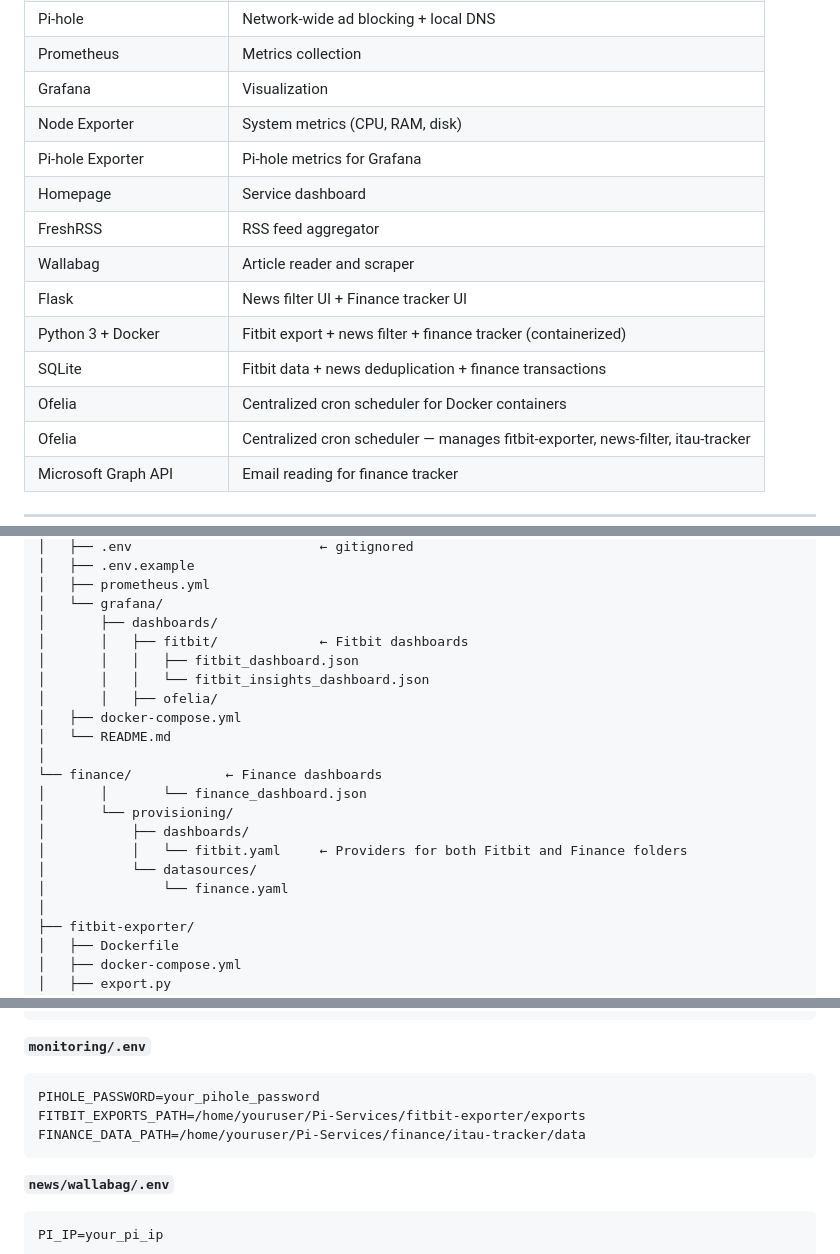
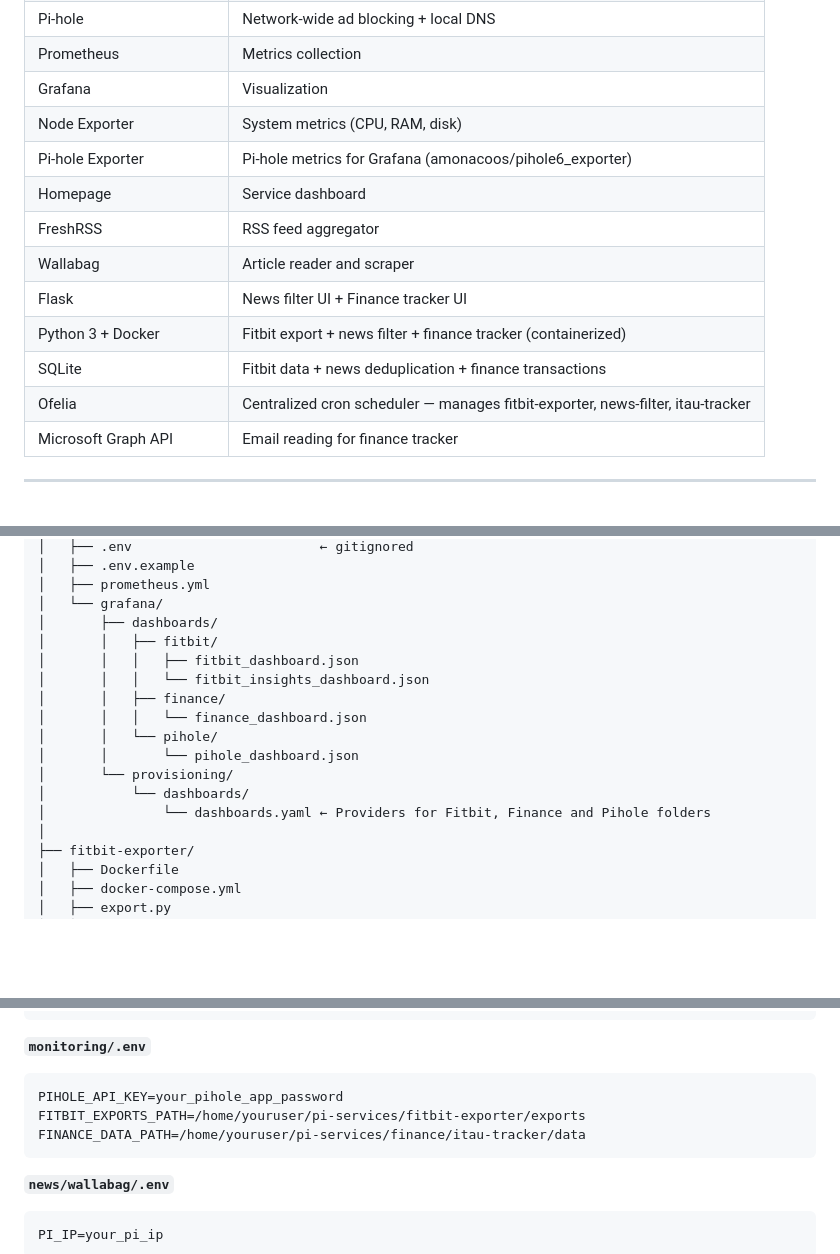
Before and after one commit to Jerolussich/Pi-Services, a Markdown page: README.md, 3 parts joined by grey strips. Rendered like a GitHub page; blank space fills up the shorter version.

Commit message:
doc: update root readme

````diff
--- a/README.md
+++ b/README.md
@@ -91,14 +91,13 @@ Centralized cron scheduler for Docker containers. Replaces individual cron daemo
 | Prometheus | Metrics collection |
 | Grafana | Visualization |
 | Node Exporter | System metrics (CPU, RAM, disk) |
-| Pi-hole Exporter | Pi-hole metrics for Grafana |
+| Pi-hole Exporter | Pi-hole metrics for Grafana (amonacoos/pihole6_exporter) |
 | Homepage | Service dashboard |
 | FreshRSS | RSS feed aggregator |
 | Wallabag | Article reader and scraper |
 | Flask | News filter UI + Finance tracker UI |
 | Python 3 + Docker | Fitbit export + news filter + finance tracker (containerized) |
 | SQLite | Fitbit data + news deduplication + finance transactions |
-| Ofelia | Centralized cron scheduler for Docker containers |
 | Ofelia | Centralized cron scheduler — manages fitbit-exporter, news-filter, itau-tracker |
 | Microsoft Graph API | Email reading for finance tracker |
 
@@ -135,20 +134,16 @@ pi-services/
 │   ├── prometheus.yml
 │   └── grafana/
 │       ├── dashboards/
-│       │   ├── fitbit/             ← Fitbit dashboards
+│       │   ├── fitbit/
 │       │   │   ├── fitbit_dashboard.json
 │       │   │   └── fitbit_insights_dashboard.json
-│       │   ├── ofelia/
-│   ├── docker-compose.yml
-│   └── README.md
-│
-└── finance/            ← Finance dashboards
-│       │       └── finance_dashboard.json
+│       │   ├── finance/
+│       │   │   └── finance_dashboard.json
+│       │   └── pihole/
+│       │       └── pihole_dashboard.json
 │       └── provisioning/
-│           ├── dashboards/
-│           │   └── fitbit.yaml     ← Providers for both Fitbit and Finance folders
-│           └── datasources/
-│               └── finance.yaml
+│           └── dashboards/
+│               └── dashboards.yaml ← Providers for Fitbit, Finance and Pihole folders
 │
 ├── fitbit-exporter/
 │   ├── Dockerfile
@@ -266,9 +261,9 @@ PI_IP=your_pi_ip
 
 **`monitoring/.env`**
 ```
-PIHOLE_PASSWORD=your_pihole_password
-FITBIT_EXPORTS_PATH=/home/youruser/Pi-Services/fitbit-exporter/exports
-FINANCE_DATA_PATH=/home/youruser/Pi-Services/finance/itau-tracker/data
+PIHOLE_API_KEY=your_pihole_app_password
+FITBIT_EXPORTS_PATH=/home/youruser/pi-services/fitbit-exporter/exports
+FINANCE_DATA_PATH=/home/youruser/pi-services/finance/itau-tracker/data
 ```
 
 **`news/wallabag/.env`**
````
Also changed, not shown: other parts of README.md (+1 -1 lines).
